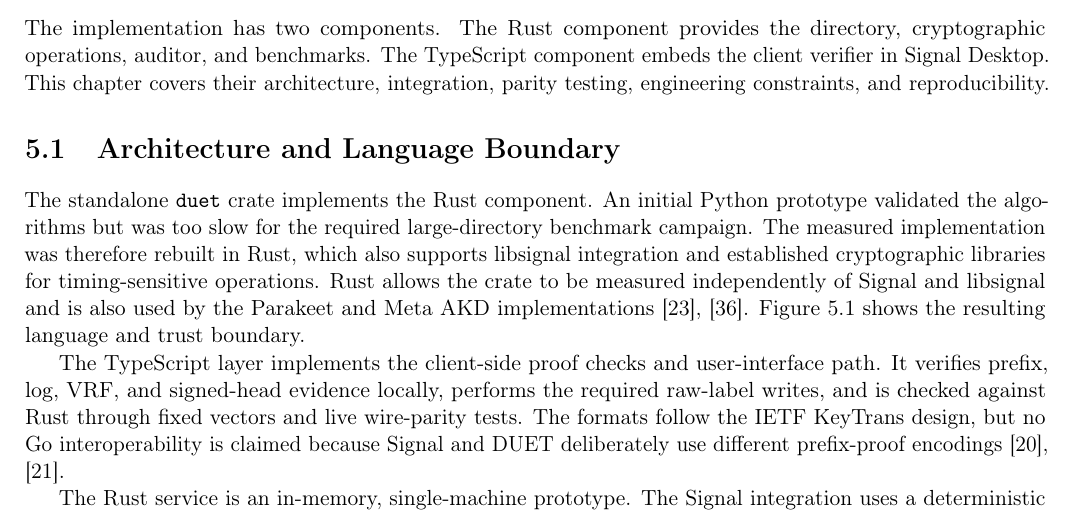
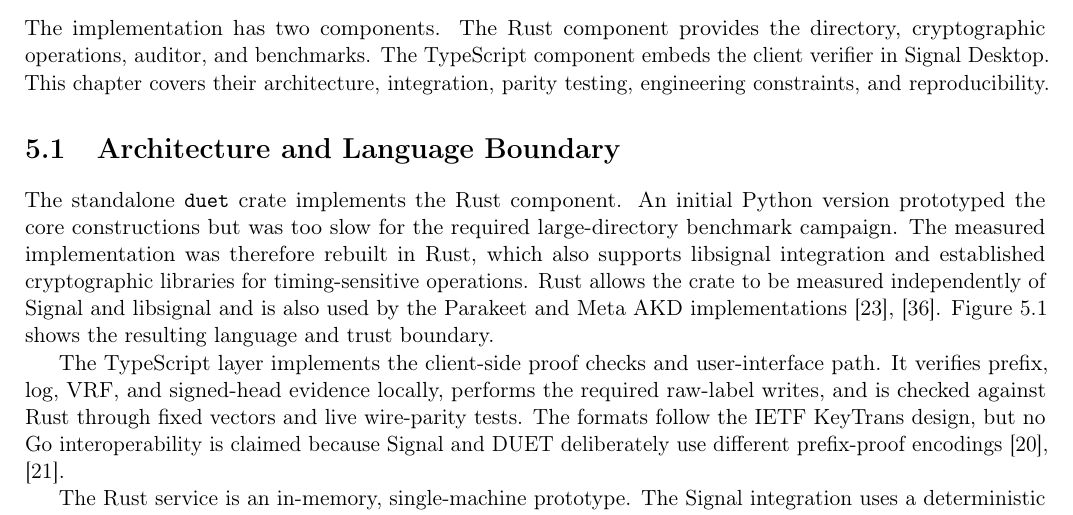
Before and after one commit to msislaam46/duet-thesis, a LaTeX thesis (main.tex, which reads chapters/ch5-implementation.tex): part of page 30 of 116, cut so that both start at the same text. Compiled offline with pdfLaTeX.

Commit message:
thesis: Ch5 5.1 soften Python-prototype wording
"validated the algorithms" -> "prototyped the core constructions" (and noun
"prototype" -> "version" to avoid repetition). Matches what the code can evidence.

Build clean (116pp, 0 Overfull); checker 48/39; under the 14,500 ceiling.

Co-Authored-By: Claude Opus 4.8 <noreply@anthropic.com>

```diff
--- a/chapters/ch5-implementation.tex
+++ b/chapters/ch5-implementation.tex
@@ -8,8 +8,8 @@
 % ============================================================================
 \section{Architecture and Language Boundary}\label{sec:impl-strategy}
 
-The standalone \texttt{duet} crate implements the Rust component. An initial Python prototype
-validated the algorithms but was too slow for the required large-directory benchmark campaign. The
+The standalone \texttt{duet} crate implements the Rust component. An initial Python version
+prototyped the core constructions but was too slow for the required large-directory benchmark campaign. The
 measured implementation was therefore rebuilt in Rust, which also supports libsignal integration and
 established cryptographic libraries for timing-sensitive operations. Rust allows the crate to be
 measured independently of Signal and libsignal and is also used by the Parakeet and Meta AKD
```
